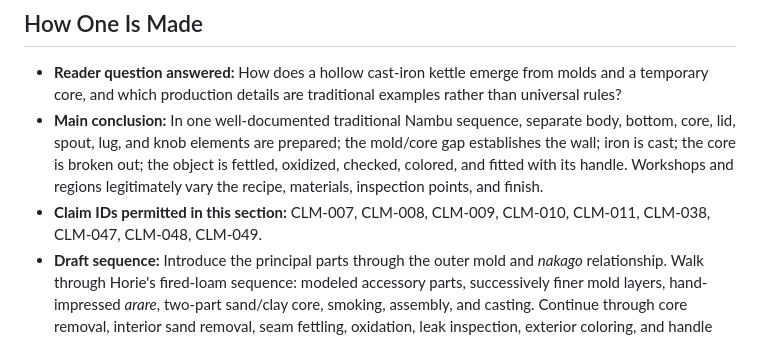
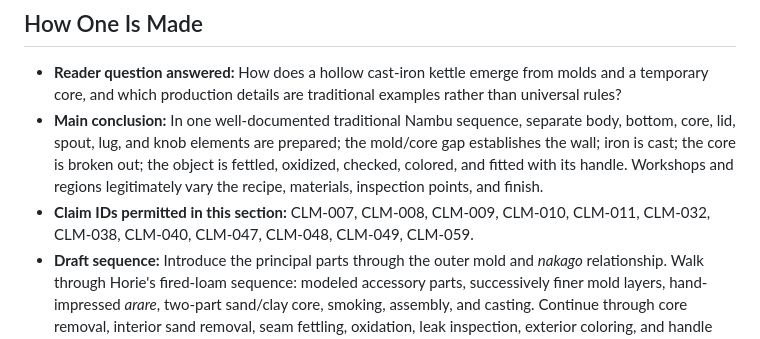
Before and after one commit to strygul/blog, a Markdown page: docs/research/tetsubin-101-outline.md, the part around the change. Rendered like a GitHub page.

Commit message:
docs: complete tetsubin outline claim mapping

```diff
--- a/docs/research/tetsubin-101-outline.md
+++ b/docs/research/tetsubin-101-outline.md
@@ -36,7 +36,7 @@ This is the Stage 1 drafting contract for an object-first field guide aimed at a
 
 - **Reader question answered:** How does a hollow cast-iron kettle emerge from molds and a temporary core, and which production details are traditional examples rather than universal rules?
 - **Main conclusion:** In one well-documented traditional Nambu sequence, separate body, bottom, core, lid, spout, lug, and knob elements are prepared; the mold/core gap establishes the wall; iron is cast; the core is broken out; the object is fettled, oxidized, checked, colored, and fitted with its handle. Workshops and regions legitimately vary the recipe, materials, inspection points, and finish.
-- **Claim IDs permitted in this section:** CLM-007, CLM-008, CLM-009, CLM-010, CLM-011, CLM-038, CLM-047, CLM-048, CLM-049.
+- **Claim IDs permitted in this section:** CLM-007, CLM-008, CLM-009, CLM-010, CLM-011, CLM-032, CLM-038, CLM-040, CLM-047, CLM-048, CLM-049, CLM-059.
 - **Draft sequence:** Introduce the principal parts through the outer mold and *nakago* relationship. Walk through Horie's fired-loam sequence: modeled accessory parts, successively finer mold layers, hand-impressed *arare*, two-part sand/clay core, smoking, assembly, and casting. Continue through core removal, interior sand removal, seam fettling, oxidation, leak inspection, exterior coloring, and handle fitting. Explain Horie's attributed 800–1000 °C *kama-yaki* treatment and Oigen's approximately 900 °C current variant without blending them. Close with variation in mold systems, lid materials, handle construction, oxidation, lacquer, and cashew finishes.
 - **Necessary caveats:** This is a documented sequence, not the definition of every tetsubin. A visible *arare* pattern cannot prove hand impressing, and a faint parting line cannot prove age or method. Do not rank handmade above industrial production on water performance, universalize Fe3O4 treatment, or infer interior chemistry from color.
 - **Planned supporting-image IDs:** IMG-007 may appear only after written permission for the named Iwachu frames and editorial treatment is recorded; otherwise omit the process strip. IMG-001 can support the mold/core explanation only if its original-art assignment has cleared and it was not already used in the definition section.
```
